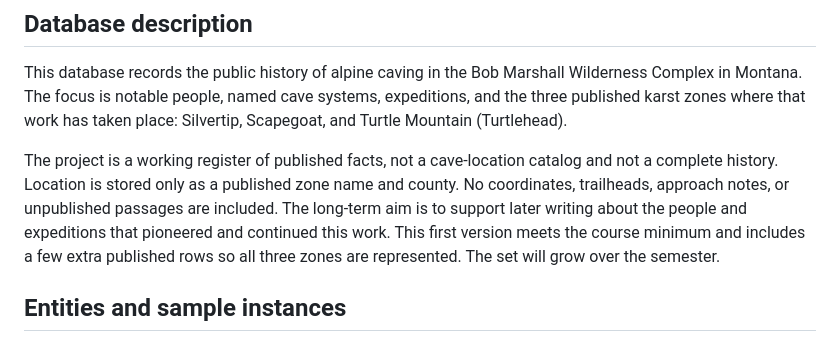
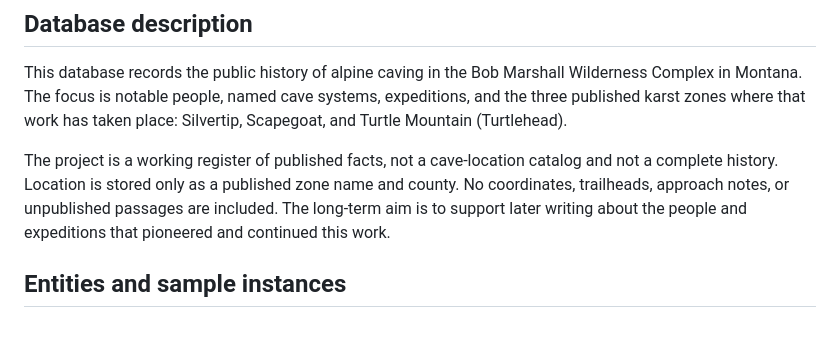
Before and after one commit to AgCord/Bob_Marshall_Caving_History, a Markdown page: README.md, the part around the change. Rendered like a GitHub page.

```diff
--- a/README.md
+++ b/README.md
@@ -4,7 +4,7 @@
 
 This database records the public history of alpine caving in the Bob Marshall Wilderness Complex in Montana. The focus is notable people, named cave systems, expeditions, and the three published karst zones where that work has taken place: Silvertip, Scapegoat, and Turtle Mountain (Turtlehead).
 
-The project is a working register of published facts, not a cave-location catalog and not a complete history. Location is stored only as a published zone name and county. No coordinates, trailheads, approach notes, or unpublished passages are included. The long-term aim is to support later writing about the people and expeditions that pioneered and continued this work. This first version meets the course minimum and includes a few extra published rows so all three zones are represented. The set will grow over the semester.
+The project is a working register of published facts, not a cave-location catalog and not a complete history. Location is stored only as a published zone name and county. No coordinates, trailheads, approach notes, or unpublished passages are included. The long-term aim is to support later writing about the people and expeditions that pioneered and continued this work.
 
 ## Entities and sample instances
 
```
